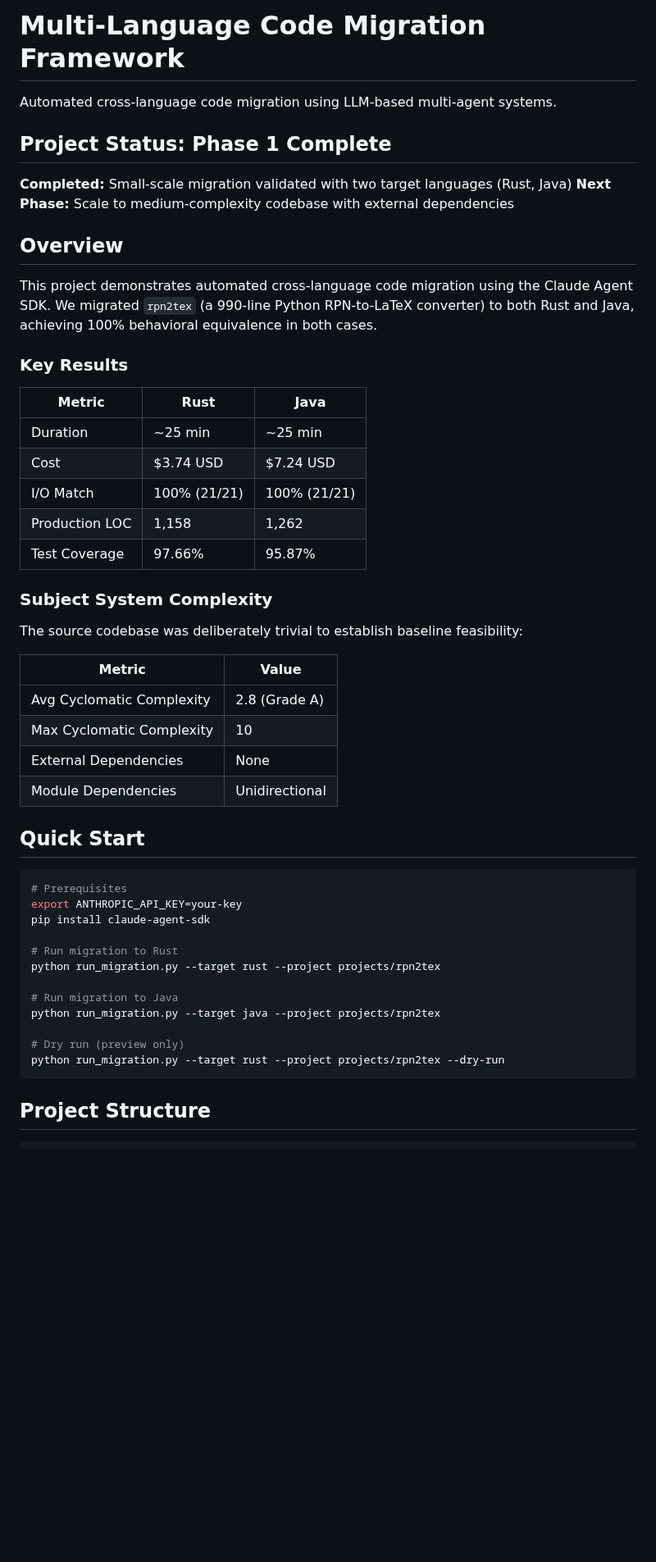
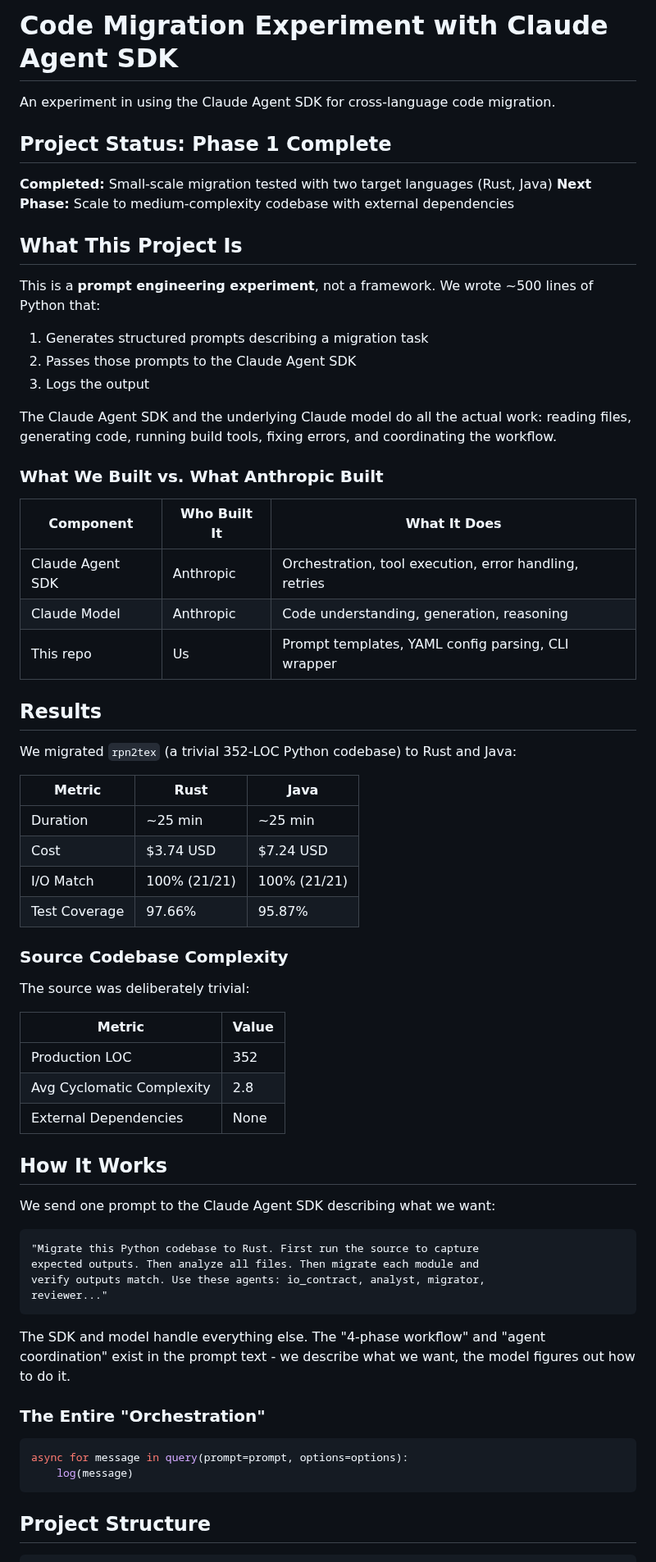
Before and after one commit to jmf-pobox/llm-migration-research, a Markdown page: sdk_migration/README.md, the part around one of its changes. Shown at 82% size. Drawn GitHub-style; blank space fills up the shorter version.

````diff
--- a/sdk_migration/README.md
+++ b/sdk_migration/README.md
@@ -1,52 +1,69 @@
-# Multi-Language Code Migration Framework
+# Code Migration Experiment with Claude Agent SDK
 
-Automated cross-language code migration using LLM-based multi-agent systems.
+An experiment in using the Claude Agent SDK for cross-language code migration.
 
 ## Project Status: Phase 1 Complete
 
-**Completed:** Small-scale migration validated with two target languages (Rust, Java)
+**Completed:** Small-scale migration tested with two target languages (Rust, Java)
 **Next Phase:** Scale to medium-complexity codebase with external dependencies
 
-## Overview
+## What This Project Is
 
-This project demonstrates automated cross-language code migration using the Claude Agent SDK. We migrated `rpn2tex` (a 990-line Python RPN-to-LaTeX converter) to both Rust and Java, achieving 100% behavioral equivalence in both cases.
+This is a **prompt engineering experiment**, not a framework. We wrote ~500 lines of Python that:
 
-### Key Results
+1. Generates structured prompts describing a migration task
+2. Passes those prompts to the Claude Agent SDK
+3. Logs the output
+
+The Claude Agent SDK and the underlying Claude model do all the actual work: reading files, generating code, running build tools, fixing errors, and coordinating the workflow.
+
+### What We Built vs. What Anthropic Built
+
+| Component | Who Built It | What It Does |
+|-----------|--------------|--------------|
+| Claude Agent SDK | Anthropic | Orchestration, tool execution, error handling, retries |
+| Claude Model | Anthropic | Code understanding, generation, reasoning |
+| This repo | Us | Prompt templates, YAML config parsing, CLI wrapper |
+
+## Results
+
+We migrated `rpn2tex` (a trivial 352-LOC Python codebase) to Rust and Java:
 
 | Metric | Rust | Java |
 |--------|------|------|
 | Duration | ~25 min | ~25 min |
 | Cost | $3.74 USD | $7.24 USD |
 | I/O Match | 100% (21/21) | 100% (21/21) |
-| Production LOC | 1,158 | 1,262 |
 | Test Coverage | 97.66% | 95.87% |
 
-### Subject System Complexity
+### Source Codebase Complexity
 
-The source codebase was deliberately trivial to establish baseline feasibility:
+The source was deliberately trivial:
 
 | Metric | Value |
 |--------|-------|
-| Avg Cyclomatic Complexity | 2.8 (Grade A) |
-| Max Cyclomatic Complexity | 10 |
+| Production LOC | 352 |
+| Avg Cyclomatic Complexity | 2.8 |
 | External Dependencies | None |
-| Module Dependencies | Unidirectional |
 
-## Quick Start
+## How It Works
 
-```bash
-# Prerequisites
-export ANTHROPIC_API_KEY=your-key
-pip install claude-agent-sdk
+We send one prompt to the Claude Agent SDK describing what we want:
 
-# Run migration to Rust
-python run_migration.py --target rust --project projects/rpn2tex
+```
+"Migrate this Python codebase to Rust. First run the source to capture
+expected outputs. Then analyze all files. Then migrate each module and
+verify outputs match. Use these agents: io_contract, analyst, migrator,
+reviewer..."
+```
 
-# Run migration to Java
-python run_migration.py --target java --project projects/rpn2tex
+The SDK and model handle everything else. The "4-phase workflow" and "agent coordination" exist in the prompt text - we describe what we want, the model figures out how to do it.
 
-# Dry run (preview only)
-python run_migration.py --target rust --project projects/rpn2tex --dry-run
+### The Entire "Orchestration"
+
+```python
+async for message in query(prompt=prompt, options=options):
+    log(message)
 ```
 
 ## Project Structure
````
Also changed, not shown: other parts of sdk_migration/README.md (+27 -78 lines), 2 other files.
